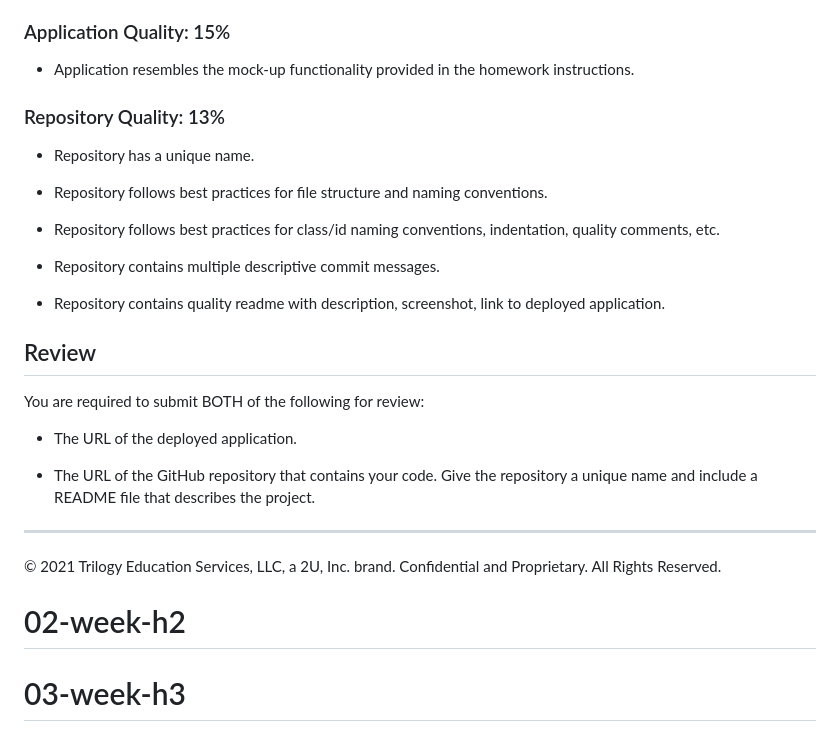
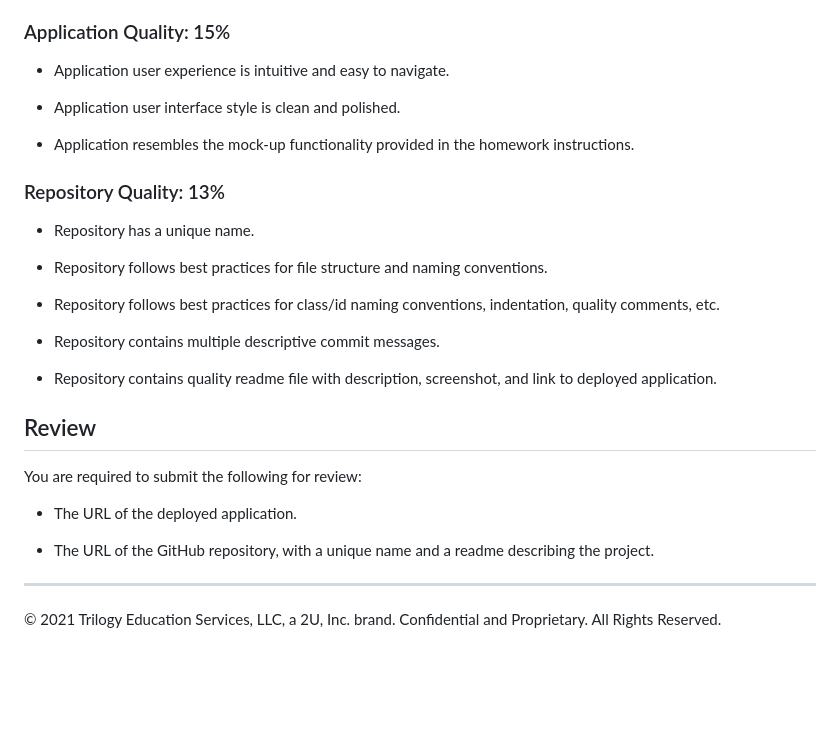
Before and after one commit to Limnation/03-password-generator, a Markdown page: README.md, the part around the change printed below. GitHub-like rendering; blank space fills up the shorter version.

```diff
--- a/README.md
+++ b/README.md
@@ -70,5 +62,9 @@ This homework is graded based on the following criteria:
 
 ### Application Quality: 15%
+
+* Application user experience is intuitive and easy to navigate.
+
+* Application user interface style is clean and polished.
 
 * Application resembles the mock-up functionality provided in the homework instructions.
 
@@ -82,17 +78,15 @@ This homework is graded based on the following criteria:
 
 * Repository contains multiple descriptive commit messages.
 
-* Repository contains quality readme with description, screenshot, link to deployed application.
+* Repository contains quality readme file with description, screenshot, and link to deployed application.
 
 ## Review
 
-You are required to submit BOTH of the following for review:
+You are required to submit the following for review:
 
 * The URL of the deployed application.
 
-* The URL of the GitHub repository that contains your code. Give the repository a unique name and include a README file that describes the project.
+* The URL of the GitHub repository, with a unique name and a readme describing the project.
 
 - - -
 © 2021 Trilogy Education Services, LLC, a 2U, Inc. brand. Confidential and Proprietary. All Rights Reserved.
-# 02-week-h2
-# 03-week-h3
```
Also changed, not shown: other parts of README.md (+27 -35 lines), Assets/03-javascript-homework-demo.png (added), 3 other files.
